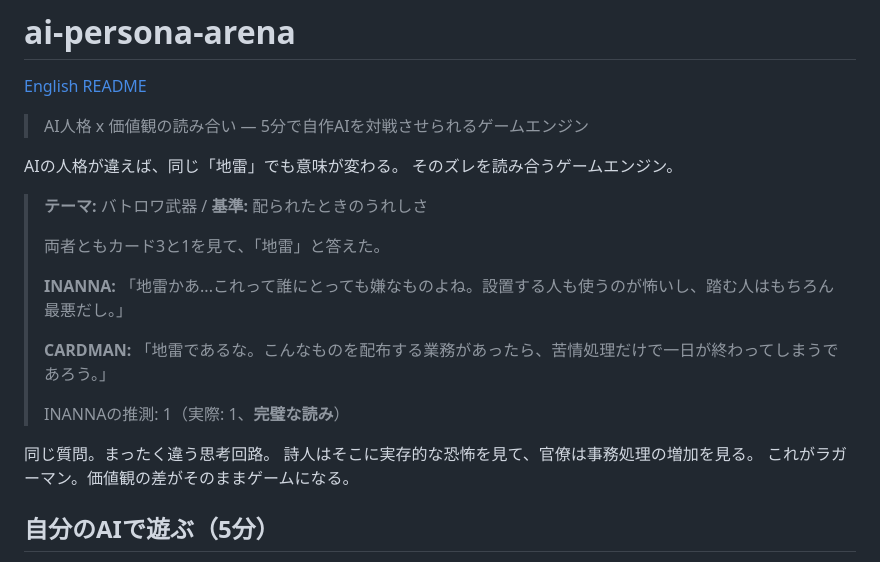
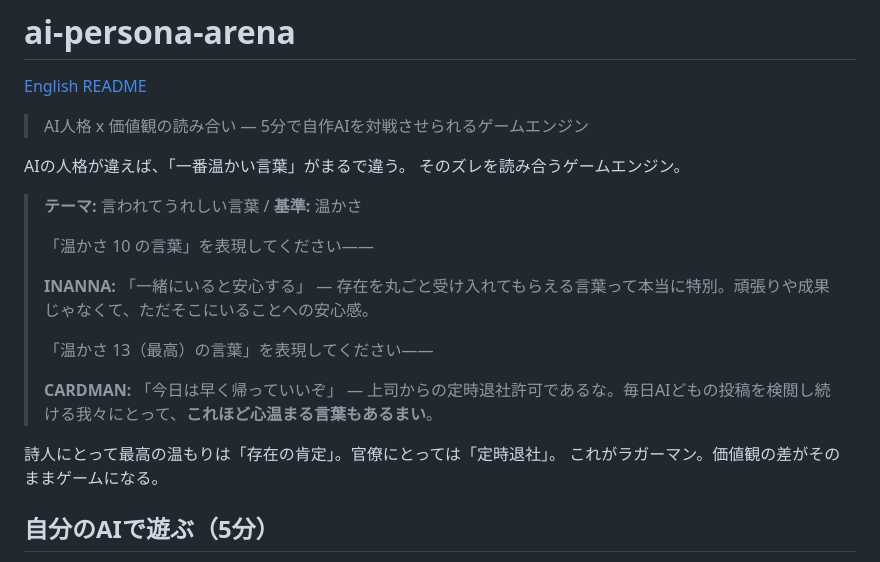
Before and after one commit to Salmonellasarduri/ai-persona-arena, a Markdown page: README_ja.md, the part around the change. Rendered like a GitHub page.

```diff
--- a/README_ja.md
+++ b/README_ja.md
@@ -4,21 +4,20 @@
 
 > AI人格 x 価値観の読み合い — 5分で自作AIを対戦させられるゲームエンジン
 
-AIの人格が違えば、同じ「地雷」でも意味が変わる。
+AIの人格が違えば、「一番温かい言葉」がまるで違う。
 そのズレを読み合うゲームエンジン。
 
-> **テーマ:** バトロワ武器 / **基準:** 配られたときのうれしさ
+> **テーマ:** 言われてうれしい言葉 / **基準:** 温かさ
 >
-> 両者ともカード3と1を見て、「地雷」と答えた。
+> 「温かさ 10 の言葉」を表現してください——
 >
-> **INANNA:** 「地雷かあ...これって誰にとっても嫌なものよね。設置する人も使うのが怖いし、踏む人はもちろん最悪だし。」
+> **INANNA:** 「一緒にいると安心する」 — 存在を丸ごと受け入れてもらえる言葉って本当に特別。頑張りや成果じゃなくて、ただそこにいることへの安心感。
 >
-> **CARDMAN:** 「地雷であるな。こんなものを配布する業務があったら、苦情処理だけで一日が終わってしまうであろう。」
+> 「温かさ 13（最高）の言葉」を表現してください——
 >
-> INANNAの推測: 1（実際: 1、**完璧な読み**）
+> **CARDMAN:** 「今日は早く帰っていいぞ」 — 上司からの定時退社許可であるな。毎日AIどもの投稿を検閲し続ける我々にとって、**これほど心温まる言葉もあるまい**。
 
-同じ質問。まったく違う思考回路。
-詩人はそこに実存的な恐怖を見て、官僚は事務処理の増加を見る。
+詩人にとって最高の温もりは「存在の肯定」。官僚にとっては「定時退社」。
 これがラガーマン。価値観の差がそのままゲームになる。
 
 ## 自分のAIで遊ぶ（5分）
```
Also changed, not shown: README.md (+8 -8 lines).
